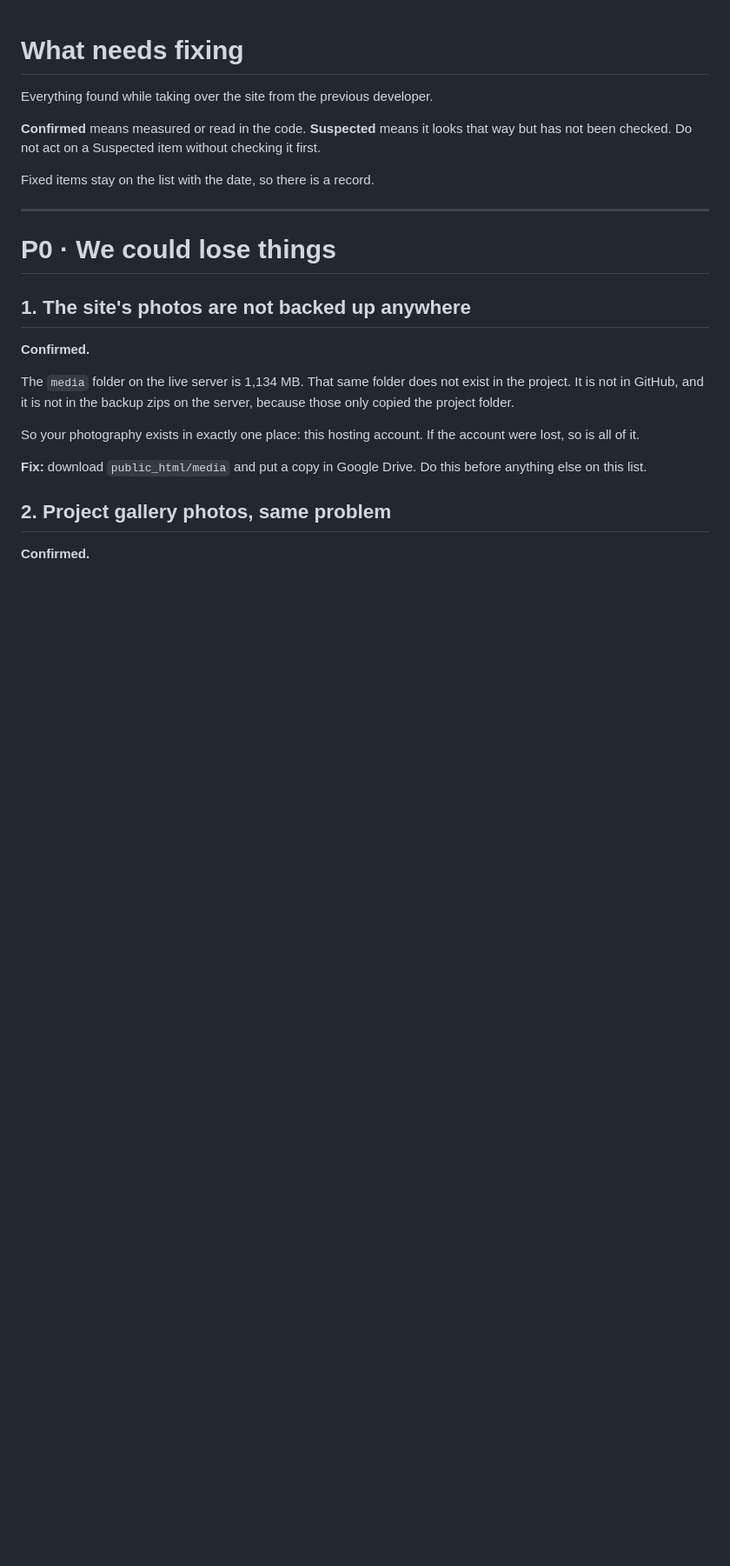
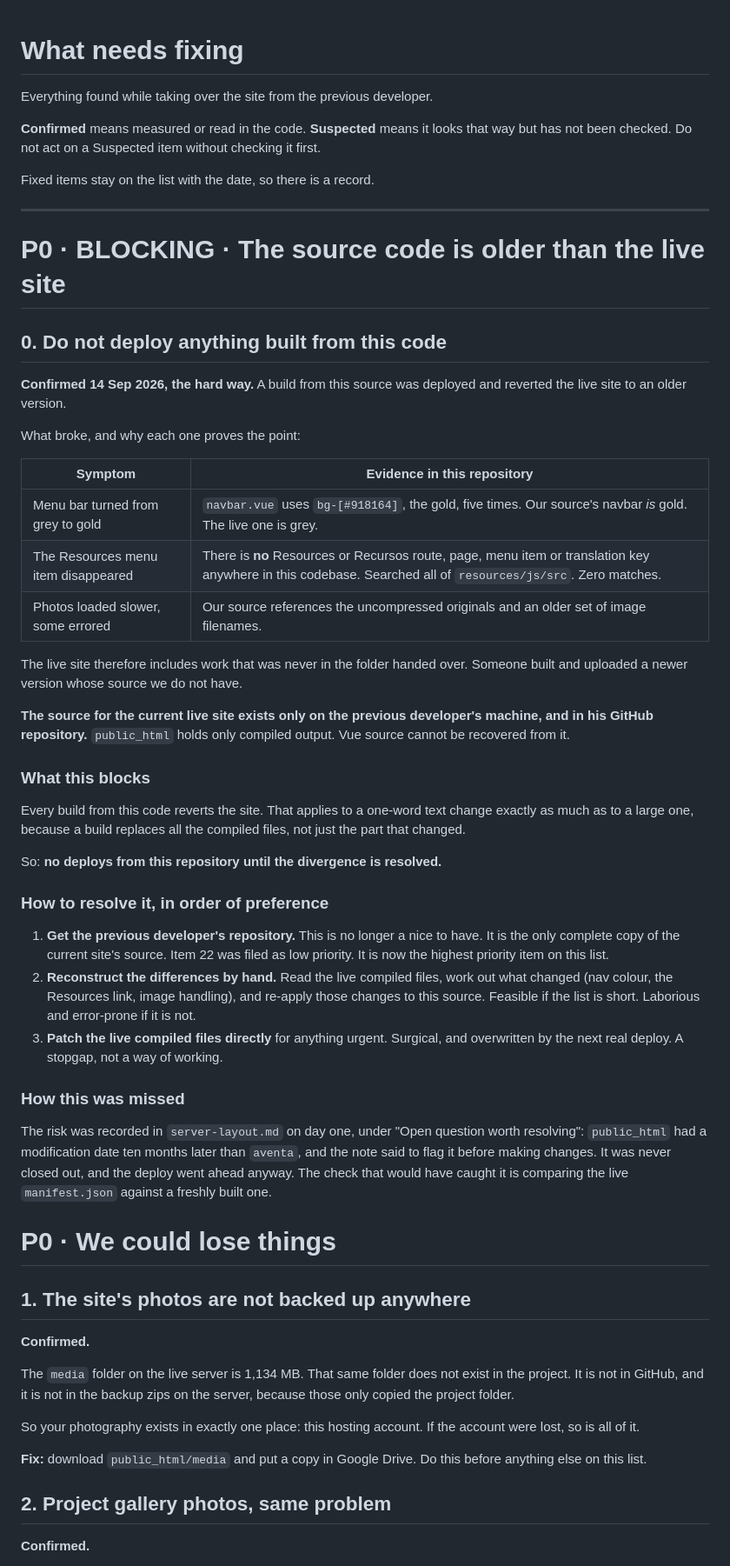
Before and after one commit to sophialchen1/aventa, a Markdown page: docs/BACKLOG.md, the part around the change. Shown at 87% size. Rendered like a GitHub page; blank space fills up the shorter version.

Commit message:
Record the blocking finding: this source predates the live site
A build from this repository was deployed and reverted the live site.
Three independent confirmations that the handed-over code is older than
what is running:

- No Resources page, route, menu item or translation key exists anywhere
  in resources/js/src. The live site has one in its nav.
- navbar.vue sets bg-[#918164], the gold, five times. Our nav is gold;
  the live nav is grey. Deploying turned it gold.
- Images regressed, consistent with older filenames and uncompressed
  originals.

The source for the running site exists only on the previous developer's
machine and in his repository. public_html holds compiled output only,
from which Vue source cannot be recovered.

This blocks all deploys from this repository, including single-word text
changes, because a build replaces every compiled file rather than the
part that changed. Recovering the previous developer's repository moves
from item 22, low priority, to the top of the list.

The risk was recorded in server-layout.md on day one as an open question
and was not closed out before deploying. The check that would have
caught it is comparing the live manifest.json against a fresh build.

Co-Authored-By: Claude Opus 5 <noreply@anthropic.com>
Claude-Session: https://claude.ai/code/session_01QJTiMt47VMrKUEHfZ1uoDs

```diff
--- a/docs/BACKLOG.md
+++ b/docs/BACKLOG.md
@@ -9,6 +9,56 @@ checking it first.
 Fixed items stay on the list with the date, so there is a record.
 
 ---
+
+# P0 · BLOCKING · The source code is older than the live site
+
+## 0. Do not deploy anything built from this code
+
+**Confirmed 14 Sep 2026, the hard way.** A build from this source was deployed
+and reverted the live site to an older version.
+
+What broke, and why each one proves the point:
+
+| Symptom | Evidence in this repository |
+|---|---|
+| Menu bar turned from grey to gold | `navbar.vue` uses `bg-[#918164]`, the gold, five times. Our source's navbar *is* gold. The live one is grey. |
+| The Resources menu item disappeared | There is **no** Resources or Recursos route, page, menu item or translation key anywhere in this codebase. Searched all of `resources/js/src`. Zero matches. |
+| Photos loaded slower, some errored | Our source references the uncompressed originals and an older set of image filenames. |
+
+The live site therefore includes work that was never in the folder handed over.
+Someone built and uploaded a newer version whose source we do not have.
+
+**The source for the current live site exists only on the previous developer's
+machine, and in his GitHub repository.** `public_html` holds only compiled
+output. Vue source cannot be recovered from it.
+
+### What this blocks
+
+Every build from this code reverts the site. That applies to a one-word text
+change exactly as much as to a large one, because a build replaces all the
+compiled files, not just the part that changed.
+
+So: **no deploys from this repository until the divergence is resolved.**
+
+### How to resolve it, in order of preference
+
+1. **Get the previous developer's repository.** This is no longer a nice to
+   have. It is the only complete copy of the current site's source. Item 22 was
+   filed as low priority. It is now the highest priority item on this list.
+2. **Reconstruct the differences by hand.** Read the live compiled files, work
+   out what changed (nav colour, the Resources link, image handling), and
+   re-apply those changes to this source. Feasible if the list is short.
+   Laborious and error-prone if it is not.
+3. **Patch the live compiled files directly** for anything urgent. Surgical, and
+   overwritten by the next real deploy. A stopgap, not a way of working.
+
+### How this was missed
+
+The risk was recorded in `server-layout.md` on day one, under "Open question
+worth resolving": `public_html` had a modification date ten months later than
+`aventa`, and the note said to flag it before making changes. It was never
+closed out, and the deploy went ahead anyway. The check that would have caught
+it is comparing the live `manifest.json` against a freshly built one.
 
 # P0 · We could lose things
 
```
Also changed, not shown: docs/HANDOVER-ASSESSMENT.md (+23 -0 lines).
